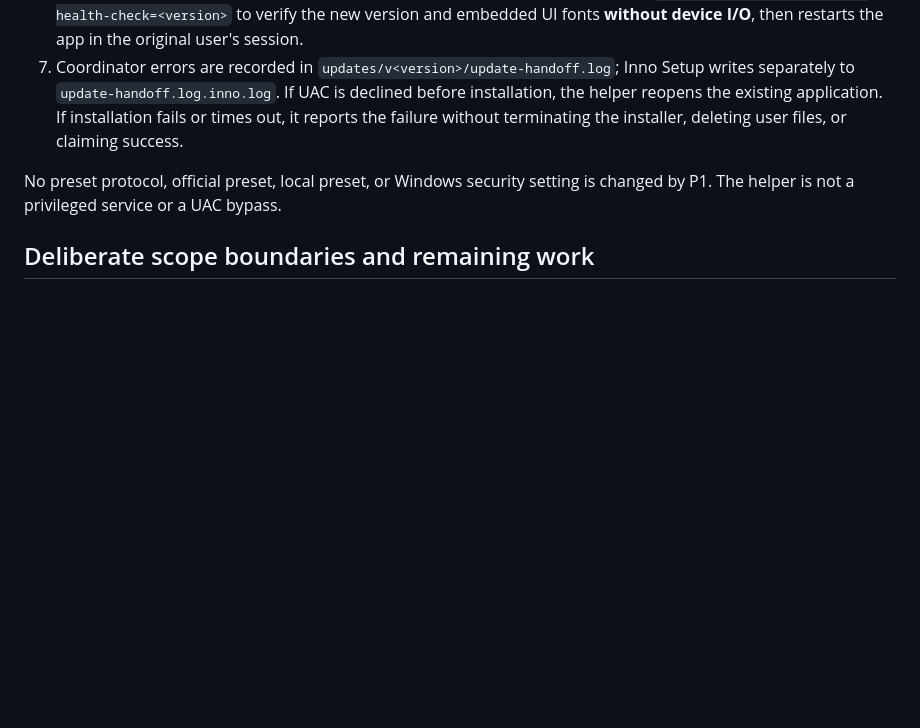
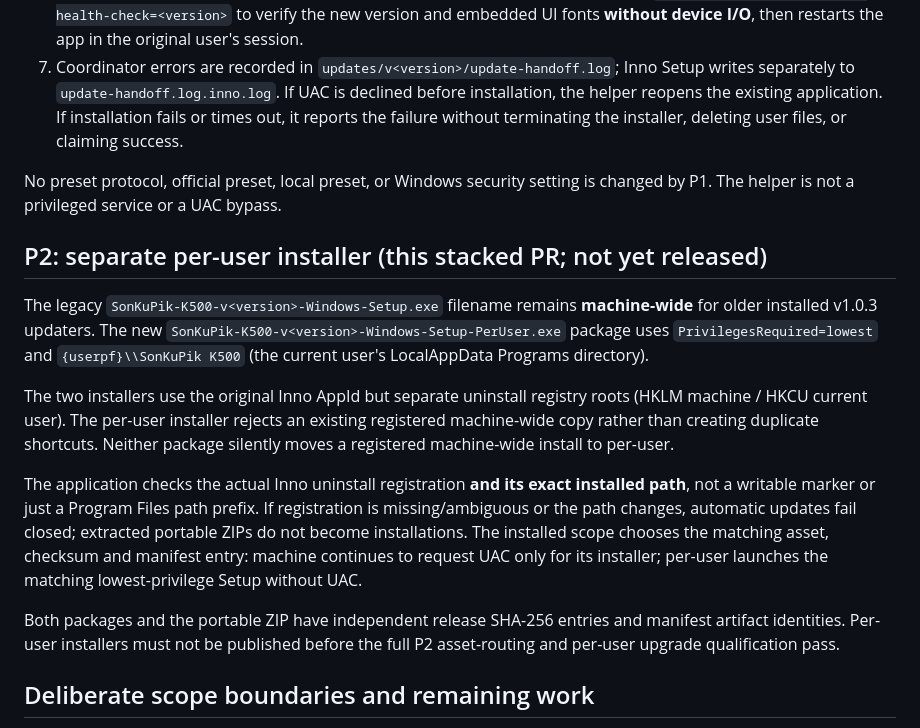
Before and after one commit to masarray/k500, a Markdown page: docs/UPDATE_ARCHITECTURE.md, the part around the change. Drawn GitHub-style; blank space fills up the shorter version.

Commit message:
docs(updater): document separate no-admin package and legacy-safe routing

```diff
--- a/docs/UPDATE_ARCHITECTURE.md
+++ b/docs/UPDATE_ARCHITECTURE.md
@@ -40,6 +40,31 @@ directory and checks the copy's SHA-256 against the installed helper.
 No preset protocol, official preset, local preset, or Windows security setting
 is changed by P1. The helper is not a privileged service or a UAC bypass.
 
+## P2: separate per-user installer (this stacked PR; not yet released)
+
+The legacy `SonKuPik-K500-v<version>-Windows-Setup.exe` filename remains
+**machine-wide** for older installed v1.0.3 updaters. The new
+`SonKuPik-K500-v<version>-Windows-Setup-PerUser.exe` package uses
+`PrivilegesRequired=lowest` and `{userpf}\\SonKuPik K500` (the current
+user's LocalAppData Programs directory).
+
+The two installers use the original Inno AppId but separate uninstall registry
+roots (HKLM machine / HKCU current user). The per-user installer rejects an
+existing registered machine-wide copy rather than creating duplicate shortcuts.
+Neither package silently moves a registered machine-wide install to per-user.
+
+The application checks the actual Inno uninstall registration **and its exact
+installed path**, not a writable marker or just a Program Files path prefix.
+If registration is missing/ambiguous or the path changes, automatic updates
+fail closed; extracted portable ZIPs do not become installations. The
+installed scope chooses the matching asset, checksum and manifest entry:
+machine continues to request UAC only for its installer; per-user launches
+the matching lowest-privilege Setup without UAC.
+
+Both packages and the portable ZIP have independent release SHA-256 entries
+and manifest artifact identities. Per-user installers must not be published
+before the full P2 asset-routing and per-user upgrade qualification pass.
+
 ## Deliberate scope boundaries and remaining work
 
 - **P1 qualification:** exact-head Windows CI, Inno compile, helper self-test,
```
